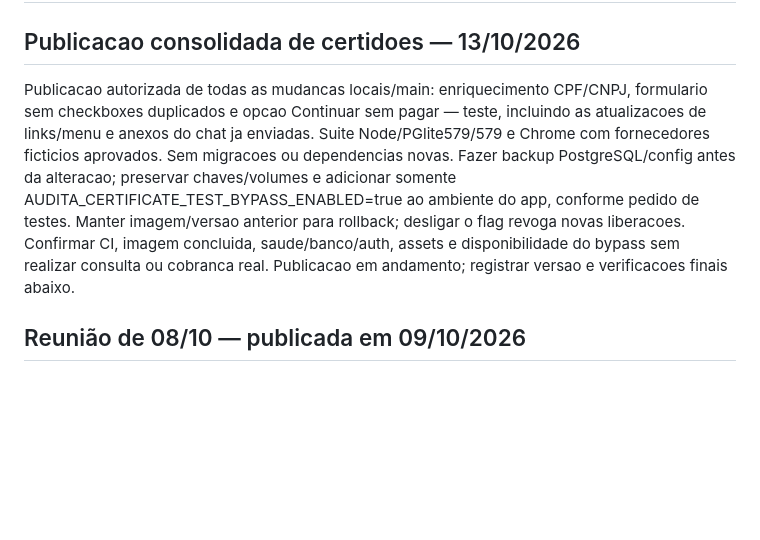
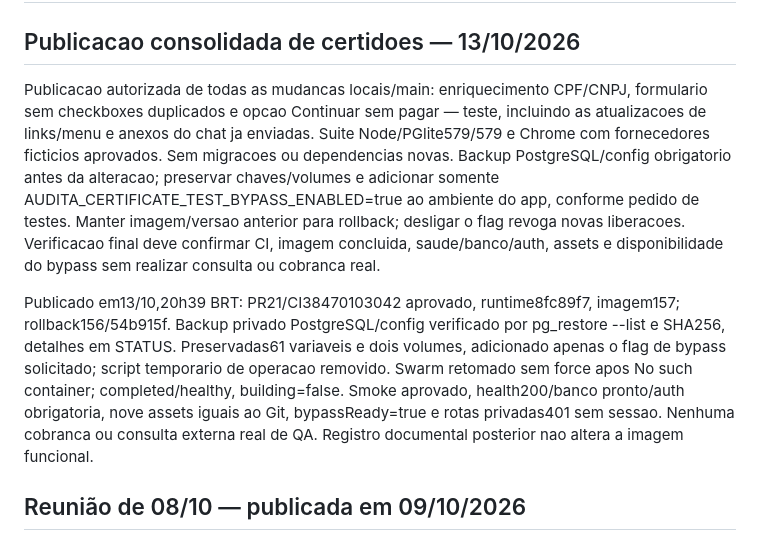
Before and after one commit to SeitiKatsumi/audita, a Markdown page: docs/deployment.md, the part around the change. Drawn GitHub-style; blank space fills up the shorter version.

```diff
--- a/docs/deployment.md
+++ b/docs/deployment.md
@@ -2,7 +2,9 @@
 
 ## Publicacao consolidada de certidoes — 13/10/2026
 
-Publicacao autorizada de todas as mudancas locais/main: enriquecimento CPF/CNPJ, formulario sem checkboxes duplicados e opcao Continuar sem pagar — teste, incluindo as atualizacoes de links/menu e anexos do chat ja enviadas. Suite Node/PGlite579/579 e Chrome com fornecedores ficticios aprovados. Sem migracoes ou dependencias novas. Fazer backup PostgreSQL/config antes da alteracao; preservar chaves/volumes e adicionar somente AUDITA_CERTIFICATE_TEST_BYPASS_ENABLED=true ao ambiente do app, conforme pedido de testes. Manter imagem/versao anterior para rollback; desligar o flag revoga novas liberacoes. Confirmar CI, imagem concluida, saude/banco/auth, assets e disponibilidade do bypass sem realizar consulta ou cobranca real. Publicacao em andamento; registrar versao e verificacoes finais abaixo.
+Publicacao autorizada de todas as mudancas locais/main: enriquecimento CPF/CNPJ, formulario sem checkboxes duplicados e opcao Continuar sem pagar — teste, incluindo as atualizacoes de links/menu e anexos do chat ja enviadas. Suite Node/PGlite579/579 e Chrome com fornecedores ficticios aprovados. Sem migracoes ou dependencias novas. Backup PostgreSQL/config obrigatorio antes da alteracao; preservar chaves/volumes e adicionar somente AUDITA_CERTIFICATE_TEST_BYPASS_ENABLED=true ao ambiente do app, conforme pedido de testes. Manter imagem/versao anterior para rollback; desligar o flag revoga novas liberacoes. Verificacao final deve confirmar CI, imagem concluida, saude/banco/auth, assets e disponibilidade do bypass sem realizar consulta ou cobranca real.
+
+Publicado em13/10,20h39 BRT: PR21/CI38470103042 aprovado, runtime8fc89f7, imagem157; rollback156/54b915f. Backup privado PostgreSQL/config verificado por pg_restore --list e SHA256, detalhes em STATUS. Preservadas61 variaveis e dois volumes, adicionado apenas o flag de bypass solicitado; script temporario de operacao removido. Swarm retomado sem force apos No such container; completed/healthy, building=false. Smoke aprovado, health200/banco pronto/auth obrigatoria, nove assets iguais ao Git, bypassReady=true e rotas privadas401 sem sessao. Nenhuma cobranca ou consulta externa real de QA. Registro documental posterior nao altera a imagem funcional.
 
 ## Reunião de 08/10 — publicada em 09/10/2026
 
```
Also changed, not shown: docs/STATUS.md (+6 -0 lines).
